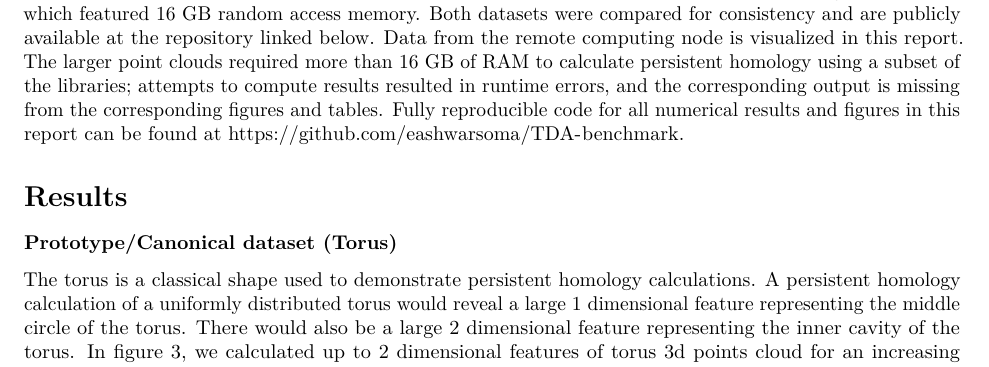
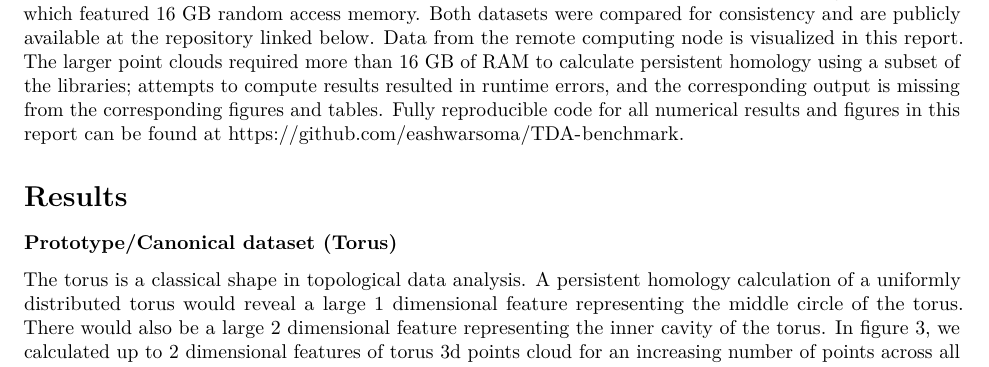
Before and after one commit to eashwarsoma/TDA-benchmark, an R Markdown document (tdabench-paper/tdabench.Rmd): part of page 4 of 9, cut so that both start at the same text. Rendered offline with R 4.5, knitr and Pandoc, then LaTeX, with nearby package versions; drawn as R Markdown's standard PDF in place of the format the file asks for.

Commit message:
shortened sentence

```diff
--- a/tdabench-paper/tdabench.Rmd
+++ b/tdabench-paper/tdabench.Rmd
@@ -145,7 +145,7 @@ Fully reproducible code for all numerical results and figures in this report can
 \section{Results}
 
 \subsubsection{Prototype/Canonical dataset (Torus)}
-The torus is a classical shape used to demonstrate persistent homology calculations.
+The torus is a classical shape in topological data analysis.
 A persistent homology calculation of a uniformly distributed torus would reveal a large 1 dimensional feature representing the middle circle of the torus. There would also be a large 2 dimensional feature representing the inner cavity of the torus.
 In figure \ref{fig:tor}, we calculated up to 2 dimensional features of torus 3d points cloud for an increasing number of points across all TDA libraries.
 
```
